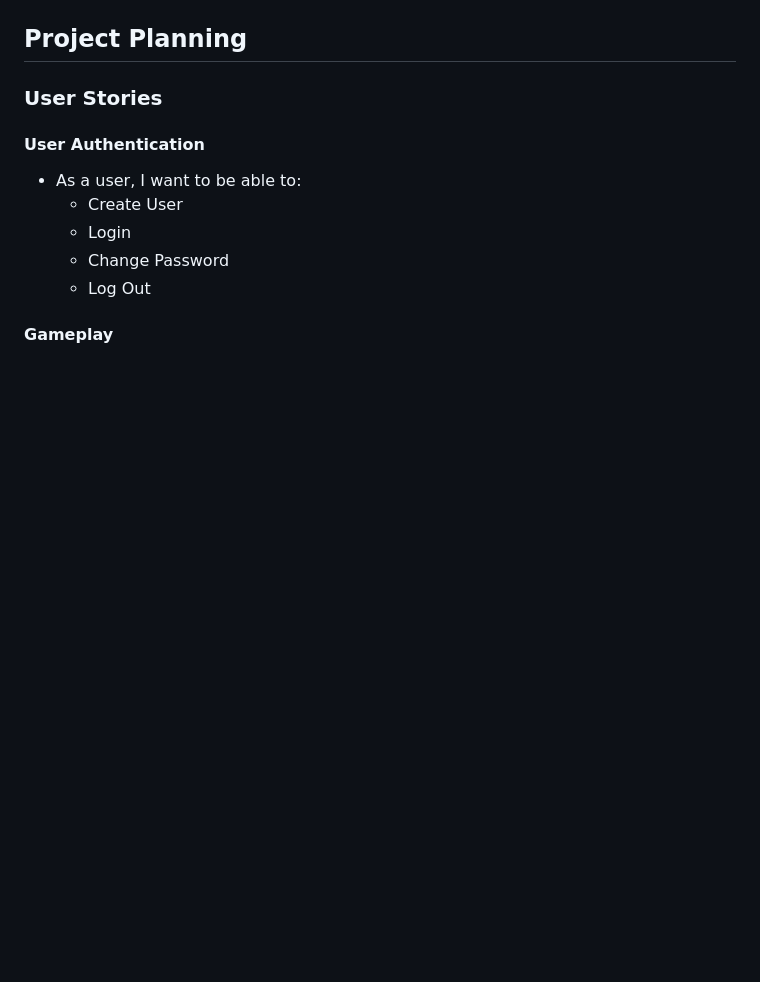
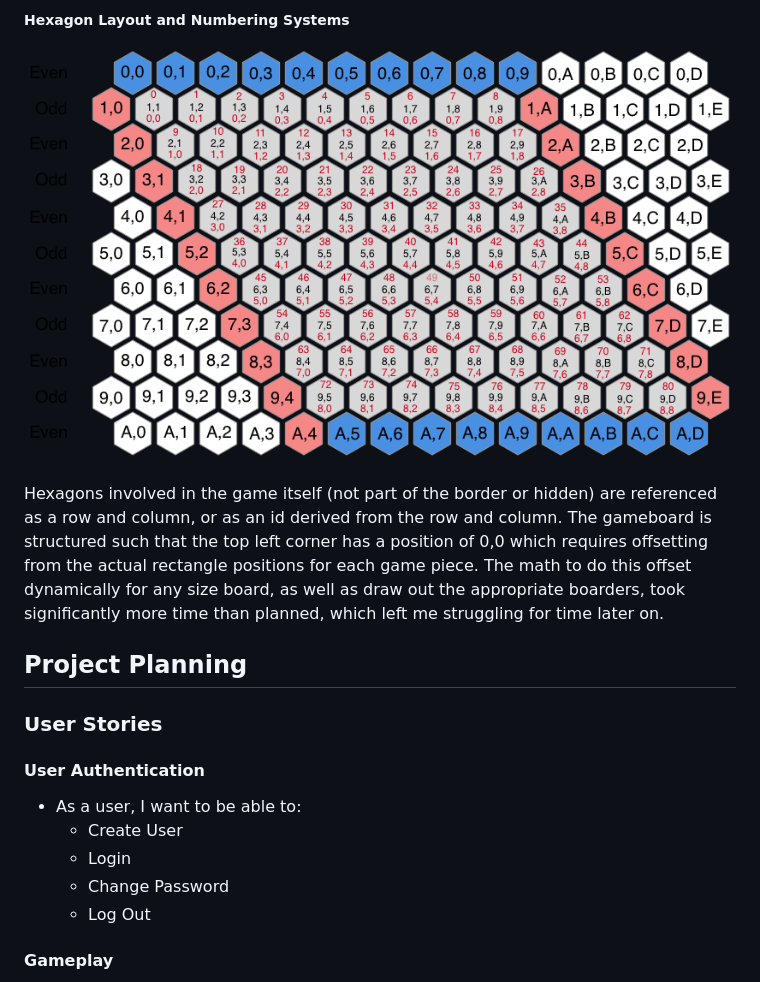
Before and after one commit to ckempema/project-2-client, a Markdown page: README.md, the part around the change printed below. GitHub-like rendering; pictures changed too: public/hex_layout_V1.png (added); blank space fills up the shorter version.

```diff
--- a/README.md
+++ b/README.md
@@ -6,3 +39,8 @@
+##### Hexagon Layout and Numbering Systems
+  ![hex layout](public/hex_layout_V1.png)
+
+  Hexagons involved in the game itself (not part of the border or hidden) are referenced as a row and column, or as an id derived from the row and column. The gameboard is structured such that the top left corner has a position of 0,0 which requires offsetting from the actual rectangle positions for each game piece. The math to do this offset dynamically for any size board, as well as draw out the appropriate boarders, took significantly more time than planned, which left me struggling for time later on.
+
 ## Project Planning
 ### User Stories
 #### User Authentication
```
Also changed, not shown: other parts of README.md (+36 -5 lines), 2 other files.
